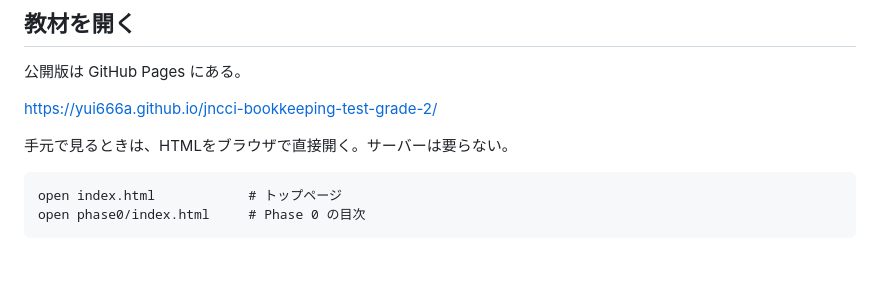
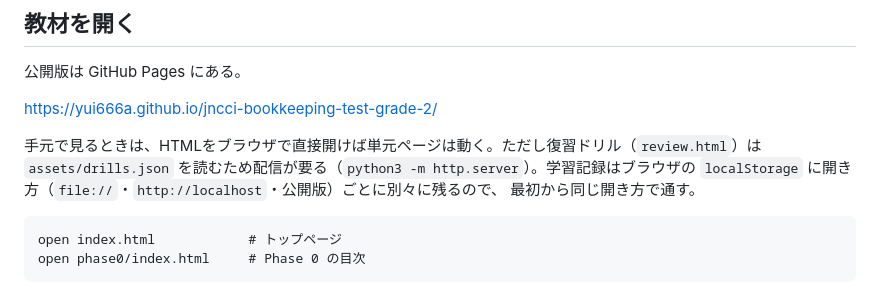
Before and after one commit to yui666a/jncci-bookkeeping-test-grade-2, a Markdown page: README.md, the part around the change. Drawn GitHub-style; blank space fills up the shorter version.

````diff
--- a/README.md
+++ b/README.md
@@ -30,7 +30,10 @@
 
 <https://yui666a.github.io/jncci-bookkeeping-test-grade-2/>
 
-手元で見るときは、HTMLをブラウザで直接開く。サーバーは要らない。
+手元で見るときは、HTMLをブラウザで直接開けば単元ページは動く。ただし復習ドリル（`review.html`）は
+`assets/drills.json` を読むため配信が要る（`python3 -m http.server`）。学習記録はブラウザの
+`localStorage` に開き方（`file://`・`http://localhost`・公開版）ごとに別々に残るので、
+最初から同じ開き方で通す。
 
 ```
 open index.html            # トップページ
````
Also changed, not shown: 学習カリキュラム.md (+2 -2 lines).
